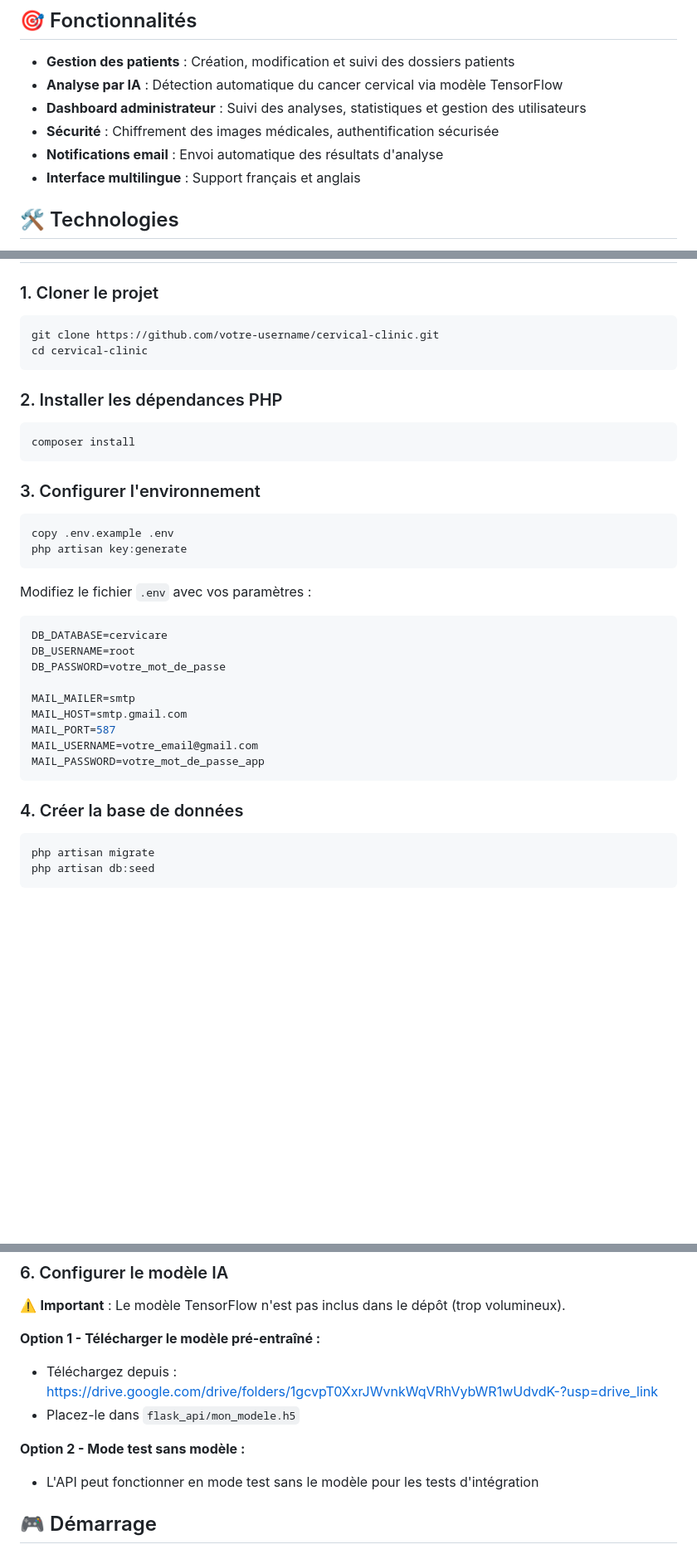
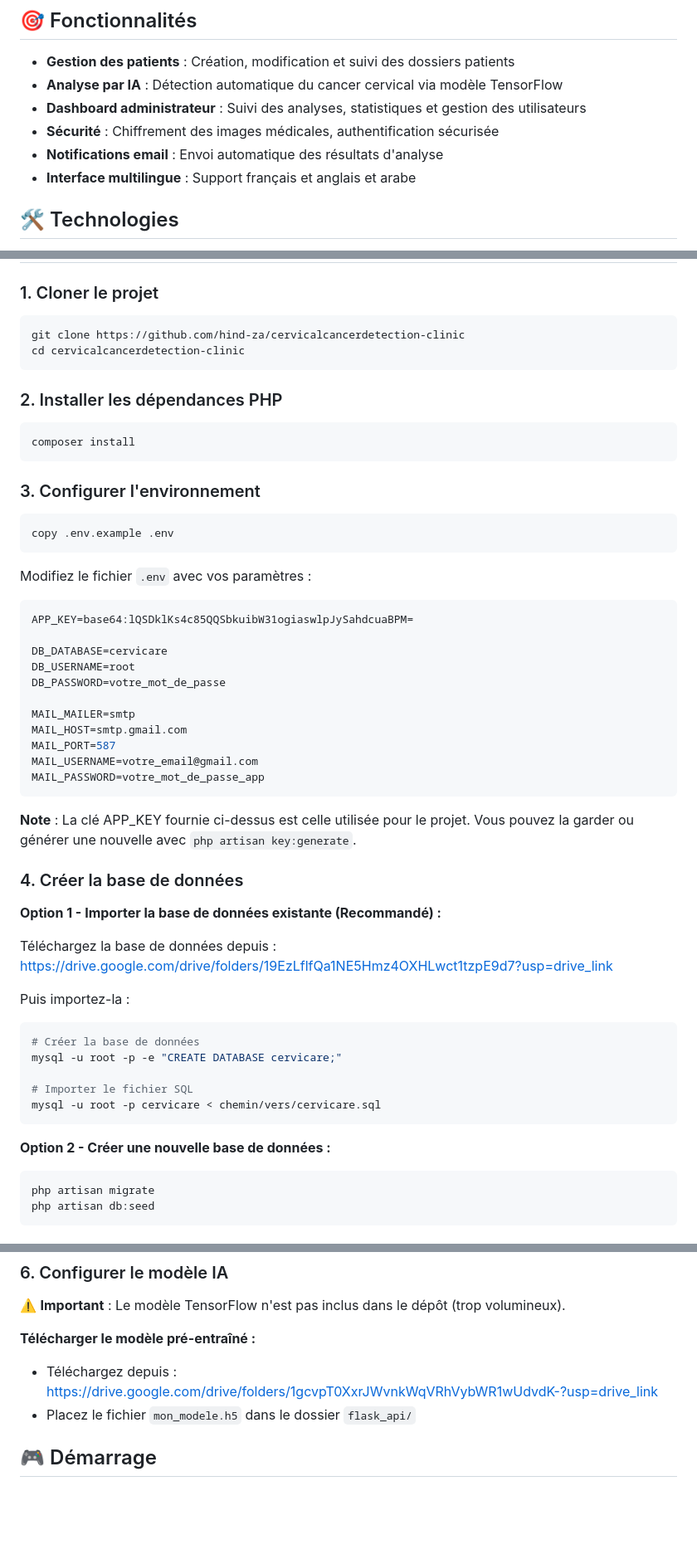
Before and after one commit to hind-za/cervicalcancerdetection-clinic, a Markdown page: README.md, 3 parts joined by grey strips. Shown at 83% size. Rendered like a GitHub page; blank space fills up the shorter version.

Commit message:
Documentation complète et configuration finale

````diff
--- a/README.md
+++ b/README.md
@@ -9,7 +9,7 @@ Application web de gestion de clinique avec détection automatique du cancer cer
 - **Dashboard administrateur** : Suivi des analyses, statistiques et gestion des utilisateurs
 - **Sécurité** : Chiffrement des images médicales, authentification sécurisée
 - **Notifications email** : Envoi automatique des résultats d'analyse
-- **Interface multilingue** : Support français et anglais
+- **Interface multilingue** : Support français et anglais et arabe
 
 ## 🛠️ Technologies
 
@@ -32,8 +32,8 @@ Application web de gestion de clinique avec détection automatique du cancer cer
 ### 1. Cloner le projet
 
 ```bash
-git clone https://github.com/votre-username/cervical-clinic.git
-cd cervical-clinic
+git clone https://github.com/hind-za/cervicalcancerdetection-clinic
+cd cervicalcancerdetection-clinic
 ```
 
 ### 2. Installer les dépendances PHP
@@ -46,12 +46,13 @@ composer install
 
 ```bash
 copy .env.example .env
-php artisan key:generate
 ```
 
 Modifiez le fichier `.env` avec vos paramètres :
 
 ```env
+APP_KEY=base64:lQSDklKs4c85QQSbkuibW31ogiaswlpJySahdcuaBPM=
+
 DB_DATABASE=cervicare
 DB_USERNAME=root
 DB_PASSWORD=votre_mot_de_passe
@@ -63,8 +64,24 @@ MAIL_USERNAME=votre_email@gmail.com
 MAIL_PASSWORD=votre_mot_de_passe_app
 ```
 
+**Note** : La clé APP_KEY fournie ci-dessus est celle utilisée pour le projet. Vous pouvez la garder ou générer une nouvelle avec `php artisan key:generate`.
+
 ### 4. Créer la base de données
 
+**Option 1 - Importer la base de données existante (Recommandé) :**
+
+Téléchargez la base de données depuis : https://drive.google.com/drive/folders/19EzLflfQa1NE5Hmz4OXHLwct1tzpE9d7?usp=drive_link
+
+Puis importez-la :
+```bash
+# Créer la base de données
+mysql -u root -p -e "CREATE DATABASE cervicare;"
+
+# Importer le fichier SQL
+mysql -u root -p cervicare < chemin/vers/cervicare.sql
+```
+
+**Option 2 - Créer une nouvelle base de données :**
 ```bash
 php artisan migrate
 php artisan db:seed
@@ -87,13 +104,9 @@ pip install -r requirements.txt
 
 ⚠️ **Important** : Le modèle TensorFlow n'est pas inclus dans le dépôt (trop volumineux).
 
-
-**Option 1 - Télécharger le modèle pré-entraîné :**
+**Télécharger le modèle pré-entraîné :**
 - Téléchargez depuis : https://drive.google.com/drive/folders/1gcvpT0XxrJWvnkWqVRhVybWR1wUdvdK-?usp=drive_link
-- Placez-le dans `flask_api/mon_modele.h5`
-
-**Option 2 - Mode test sans modèle :**
-- L'API peut fonctionner en mode test sans le modèle pour les tests d'intégration
+- Placez le fichier `mon_modele.h5` dans le dossier `flask_api/`
 
 ## 🎮 Démarrage
 
````
Also changed, not shown: other parts of README.md (+2 -2 lines).
